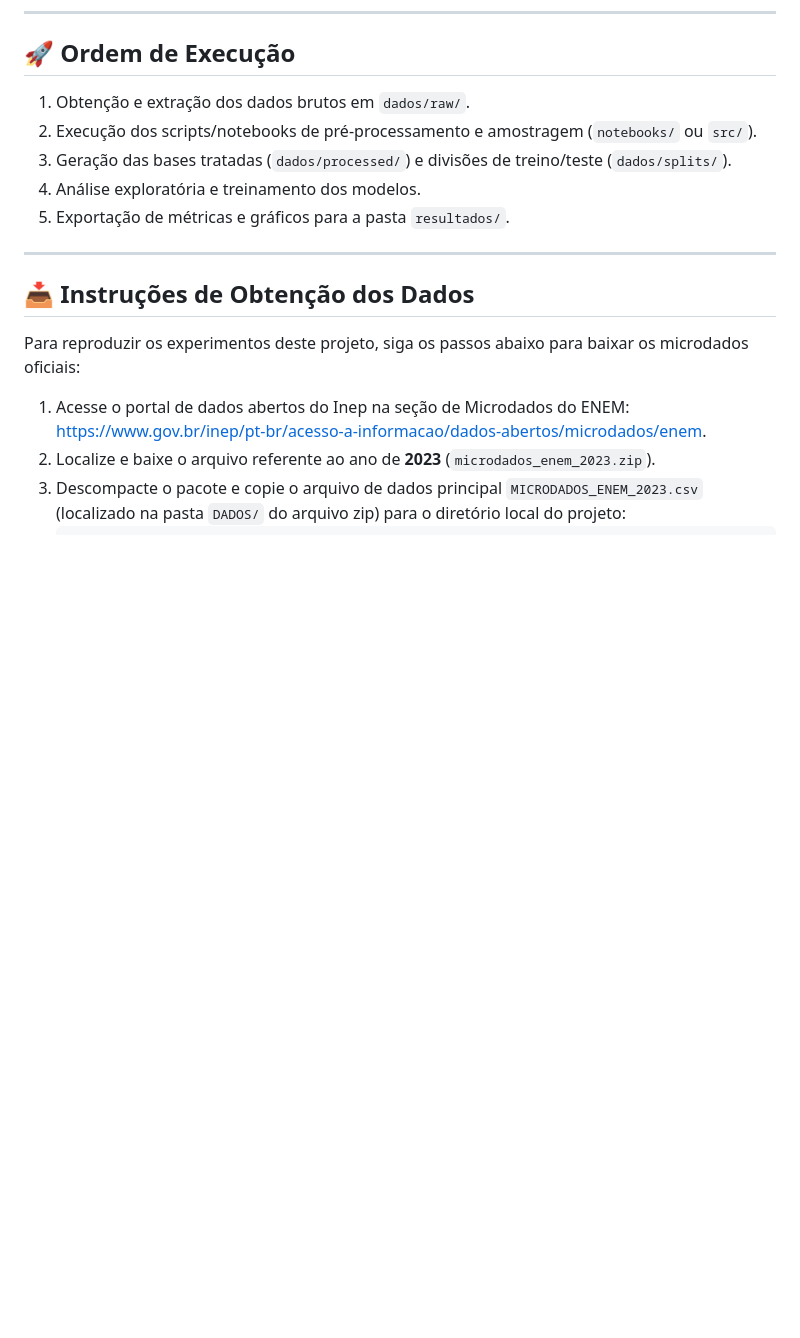
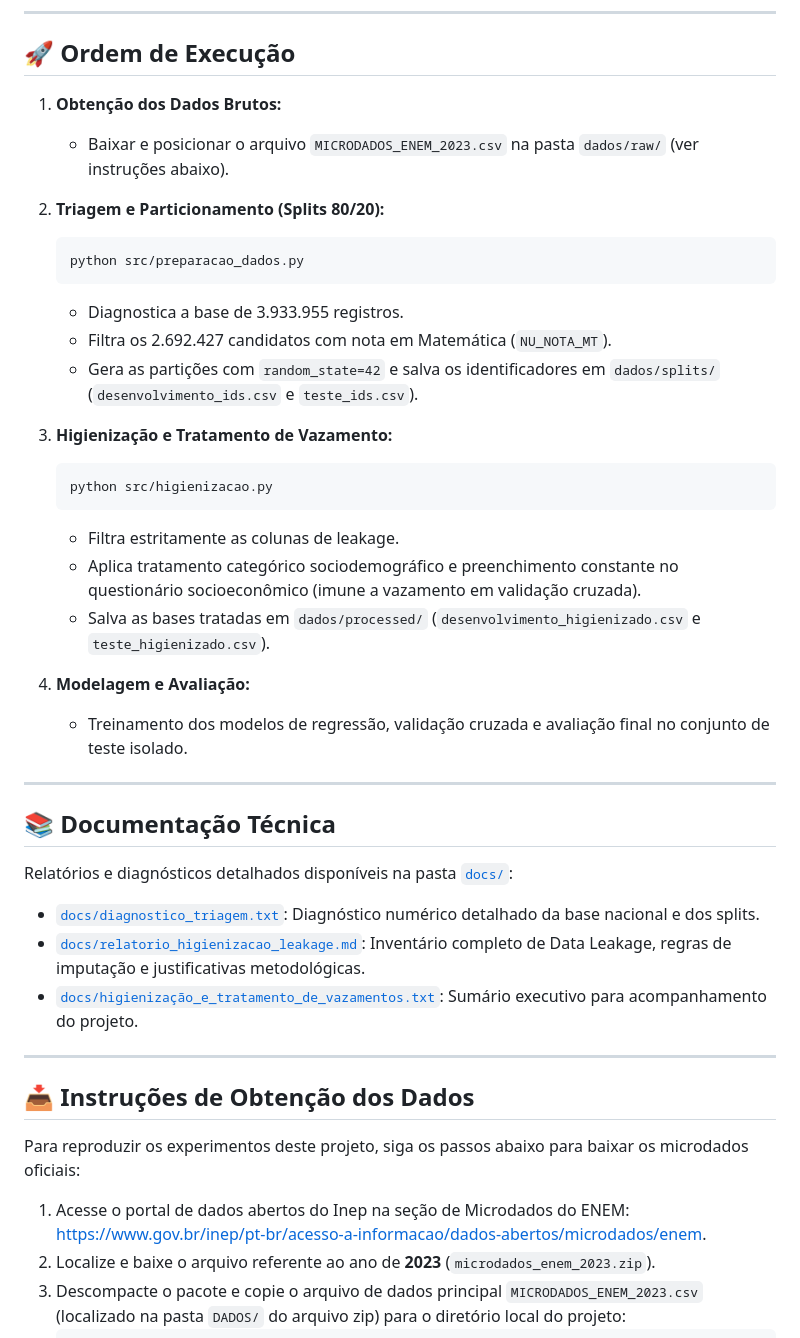
Before and after one commit to Alyra004/ciencia-de-dados-unifor-projeto-2, a Markdown page: README.md, the part around one of its changes. Rendered like a GitHub page; blank space fills up the shorter version.

Commit message:
docs: update README with detailed feature list, execution steps, and technical documentation links

````diff
--- a/README.md
+++ b/README.md
@@ -48,11 +60,36 @@ Instruções para configuração do ambiente de desenvolvimento Python:
 
 ## 🚀 Ordem de Execução
 
-1. Obtenção e extração dos dados brutos em `dados/raw/`.
-2. Execução dos scripts/notebooks de pré-processamento e amostragem (`notebooks/` ou `src/`).
-3. Geração das bases tratadas (`dados/processed/`) e divisões de treino/teste (`dados/splits/`).
-4. Análise exploratória e treinamento dos modelos.
-5. Exportação de métricas e gráficos para a pasta `resultados/`.
+1. **Obtenção dos Dados Brutos:**
+   * Baixar e posicionar o arquivo `MICRODADOS_ENEM_2023.csv` na pasta `dados/raw/` (ver instruções abaixo).
+
+2. **Triagem e Particionamento (Splits 80/20):**
+   ```bash
+   python src/preparacao_dados.py
+   ```
+   * Diagnostica a base de 3.933.955 registros.
+   * Filtra os 2.692.427 candidatos com nota em Matemática (`NU_NOTA_MT`).
+   * Gera as partições com `random_state=42` e salva os identificadores em `dados/splits/` (`desenvolvimento_ids.csv` e `teste_ids.csv`).
+
+3. **Higienização e Tratamento de Vazamento:**
+   ```bash
+   python src/higienizacao.py
+   ```
+   * Filtra estritamente as colunas de leakage.
+   * Aplica tratamento categórico sociodemográfico e preenchimento constante no questionário socioeconômico (imune a vazamento em validação cruzada).
+   * Salva as bases tratadas em `dados/processed/` (`desenvolvimento_higienizado.csv` e `teste_higienizado.csv`).
+
+4. **Modelagem e Avaliação:**
+   * Treinamento dos modelos de regressão, validação cruzada e avaliação final no conjunto de teste isolado.
+
+---
+
+## 📚 Documentação Técnica
+
+Relatórios e diagnósticos detalhados disponíveis na pasta [`docs/`](docs/):
+* [`docs/diagnostico_triagem.txt`](docs/diagnostico_triagem.txt): Diagnóstico numérico detalhado da base nacional e dos splits.
+* [`docs/relatorio_higienizacao_leakage.md`](docs/relatorio_higienizacao_leakage.md): Inventário completo de Data Leakage, regras de imputação e justificativas metodológicas.
+* [`docs/higienização_e_tratamento_de_vazamentos.txt`](docs/higieniza%C3%A7%C3%A3o_e_tratamento_de_vazamentos.txt): Sumário executivo para acompanhamento do projeto.
 
 ---
 
````
Also changed, not shown: other parts of README.md (+13 -1 lines).
